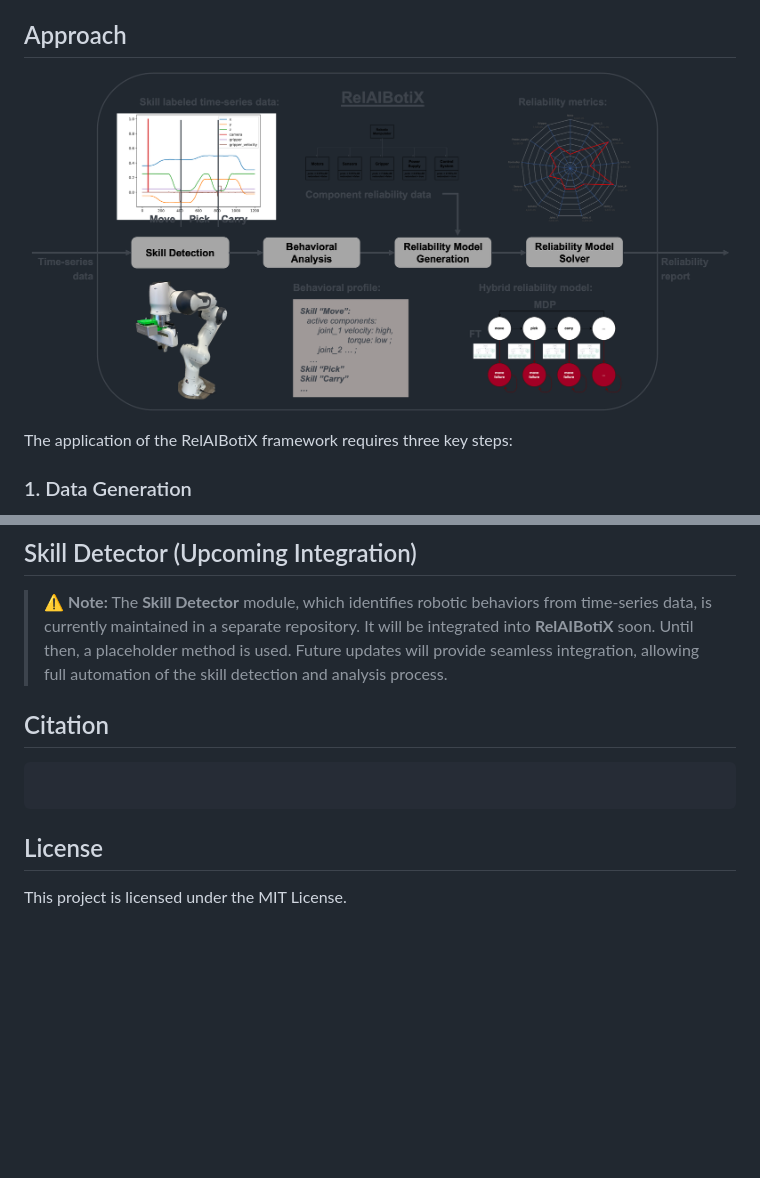
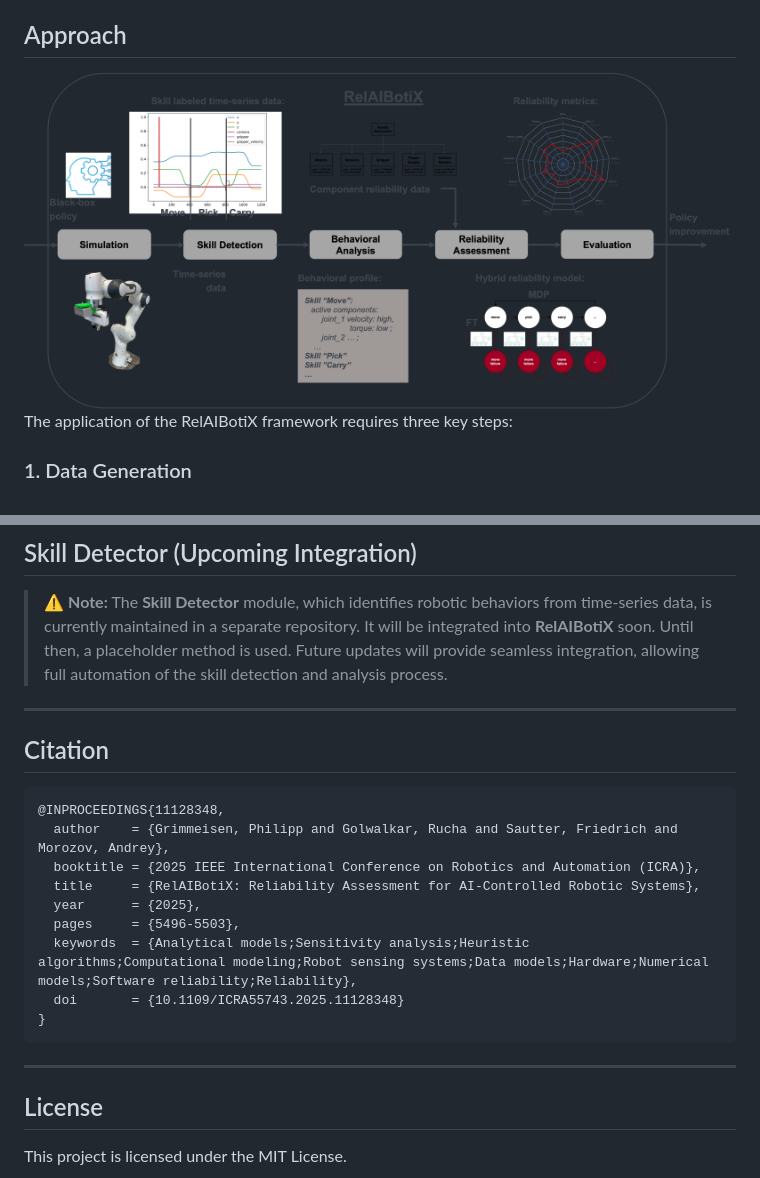
Before and after one commit to Phips1900/RelAIBotiX, a Markdown page: README.md, 2 parts joined by grey strips. Drawn GitHub-style; pictures changed too: artifacts/figures/concept.png (added), artifacts/figures/relaibotix_new.png (deleted); blank space fills up the shorter version.

Commit message:
Added prism.py to create prism models. Updated README.md with new figure (concept.png)

````diff
--- a/README.md
+++ b/README.md
@@ -17,7 +17,7 @@ AI-controlled robotic systems can introduce significant risks to both humans and
 RelAIBotiX presents a new methodology that enables dynamic and continuous reliability assessment, specifically tailored for robotic systems controlled by AI algorithms.
 
 ## Approach
-![RelAIBotiX Framework](artifacts/figures/relaibotix_new.png)
+![RelAIBotiX Framework](artifacts/figures/concept.png)
 The application of the RelAIBotiX framework requires three key steps:
 
 ### 1. Data Generation
@@ -81,11 +81,20 @@ python relaibotix_handler.py \
 
 > ⚠ **Note:** The **Skill Detector** module, which identifies robotic behaviors from time-series data, is currently maintained in a separate repository. It will be integrated into **RelAIBotiX** soon. Until then, a placeholder method is used. Future updates will provide seamless integration, allowing full automation of the skill detection and analysis process.
 
+-------
 ## Citation
 ```bibtex
-
+@INPROCEEDINGS{11128348,
+  author    = {Grimmeisen, Philipp and Golwalkar, Rucha and Sautter, Friedrich and Morozov, Andrey},
+  booktitle = {2025 IEEE International Conference on Robotics and Automation (ICRA)},
+  title     = {RelAIBotiX: Reliability Assessment for AI-Controlled Robotic Systems},
+  year      = {2025},
+  pages     = {5496-5503},
+  keywords  = {Analytical models;Sensitivity analysis;Heuristic algorithms;Computational modeling;Robot sensing systems;Data models;Hardware;Numerical models;Software reliability;Reliability},
+  doi       = {10.1109/ICRA55743.2025.11128348}
+}
 ```
-
+---
 
 ## License
 This project is licensed under the MIT License.
````
Also changed, not shown: 3 other files.
